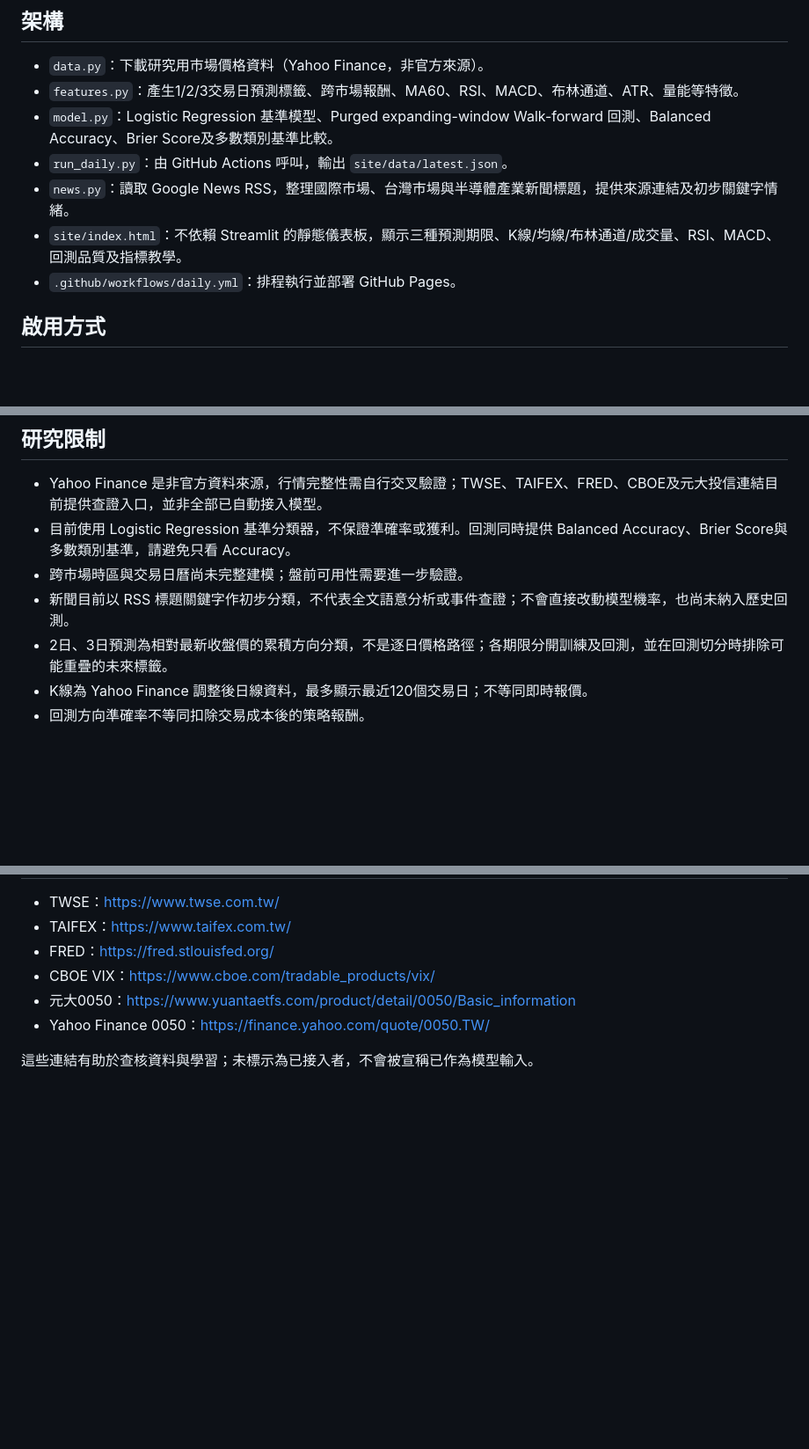
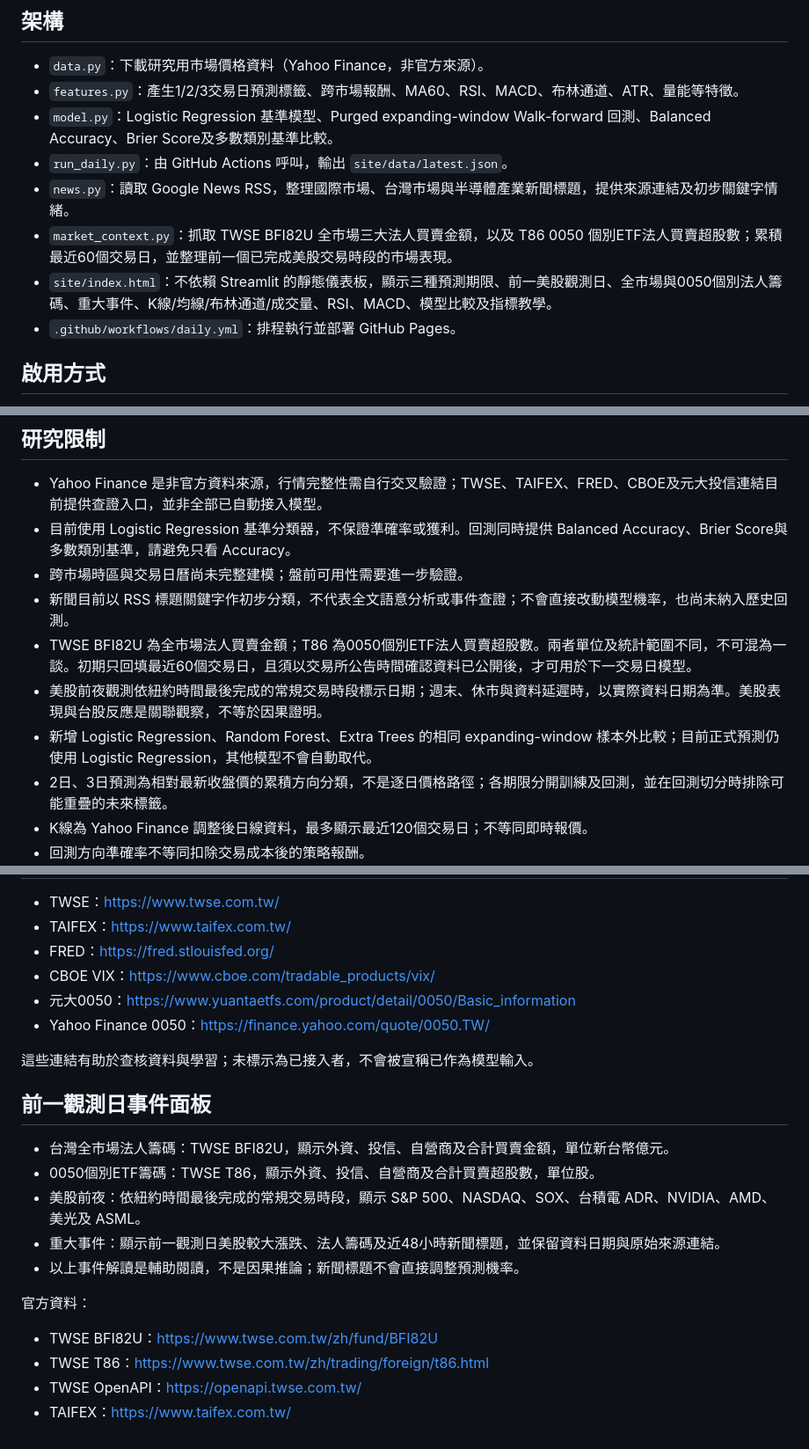
Before and after one commit to wuc361/etf-0050, a Markdown page: README.md, 3 parts joined by grey strips. Shown at 88% size. GitHub-like rendering; blank space fills up the shorter version.

Commit message:
Document institutional flow and prior-session event research panels

```diff
--- a/README.md
+++ b/README.md
@@ -8,7 +8,8 @@
 - `model.py`：Logistic Regression 基準模型、Purged expanding-window Walk-forward 回測、Balanced Accuracy、Brier Score及多數類別基準比較。
 - `run_daily.py`：由 GitHub Actions 呼叫，輸出 `site/data/latest.json`。
 - `news.py`：讀取 Google News RSS，整理國際市場、台灣市場與半導體產業新聞標題，提供來源連結及初步關鍵字情緒。
-- `site/index.html`：不依賴 Streamlit 的靜態儀表板，顯示三種預測期限、K線/均線/布林通道/成交量、RSI、MACD、回測品質及指標教學。
+- `market_context.py`：抓取 TWSE BFI82U 全市場三大法人買賣金額，以及 T86 0050 個別ETF法人買賣超股數；累積最近60個交易日，並整理前一個已完成美股交易時段的市場表現。
+- `site/index.html`：不依賴 Streamlit 的靜態儀表板，顯示三種預測期限、前一美股觀測日、全市場與0050個別法人籌碼、重大事件、K線/均線/布林通道/成交量、RSI、MACD、模型比較及指標教學。
 - `.github/workflows/daily.yml`：排程執行並部署 GitHub Pages。
 
 ## 啟用方式
@@ -23,6 +24,9 @@
 - 目前使用 Logistic Regression 基準分類器，不保證準確率或獲利。回測同時提供 Balanced Accuracy、Brier Score與多數類別基準，請避免只看 Accuracy。
 - 跨市場時區與交易日曆尚未完整建模；盤前可用性需要進一步驗證。
 - 新聞目前以 RSS 標題關鍵字作初步分類，不代表全文語意分析或事件查證；不會直接改動模型機率，也尚未納入歷史回測。
+- TWSE BFI82U 為全市場法人買賣金額；T86 為0050個別ETF法人買賣超股數。兩者單位及統計範圍不同，不可混為一談。初期只回填最近60個交易日，且須以交易所公告時間確認資料已公開後，才可用於下一交易日模型。
+- 美股前夜觀測依紐約時間最後完成的常規交易時段標示日期；週末、休市與資料延遲時，以實際資料日期為準。美股表現與台股反應是關聯觀察，不等於因果證明。
+- 新增 Logistic Regression、Random Forest、Extra Trees 的相同 expanding-window 樣本外比較；目前正式預測仍使用 Logistic Regression，其他模型不會自動取代。
 - 2日、3日預測為相對最新收盤價的累積方向分類，不是逐日價格路徑；各期限分開訓練及回測，並在回測切分時排除可能重疊的未來標籤。
 - K線為 Yahoo Finance 調整後日線資料，最多顯示最近120個交易日；不等同即時報價。
 - 回測方向準確率不等同扣除交易成本後的策略報酬。
@@ -50,3 +54,17 @@
 - Yahoo Finance 0050：<https://finance.yahoo.com/quote/0050.TW/>
 
 這些連結有助於查核資料與學習；未標示為已接入者，不會被宣稱已作為模型輸入。
+
+
+## 前一觀測日事件面板
+- 台灣全市場法人籌碼：TWSE BFI82U，顯示外資、投信、自營商及合計買賣金額，單位新台幣億元。
+- 0050個別ETF籌碼：TWSE T86，顯示外資、投信、自營商及合計買賣超股數，單位股。
+- 美股前夜：依紐約時間最後完成的常規交易時段，顯示 S&P 500、NASDAQ、SOX、台積電 ADR、NVIDIA、AMD、美光及 ASML。
+- 重大事件：顯示前一觀測日美股較大漲跌、法人籌碼及近48小時新聞標題，並保留資料日期與原始來源連結。
+- 以上事件解讀是輔助閱讀，不是因果推論；新聞標題不會直接調整預測機率。
+
+官方資料：
+- TWSE BFI82U：<https://www.twse.com.tw/zh/fund/BFI82U>
+- TWSE T86：<https://www.twse.com.tw/zh/trading/foreign/t86.html>
+- TWSE OpenAPI：<https://openapi.twse.com.tw/>
+- TAIFEX：<https://www.taifex.com.tw/>
```
